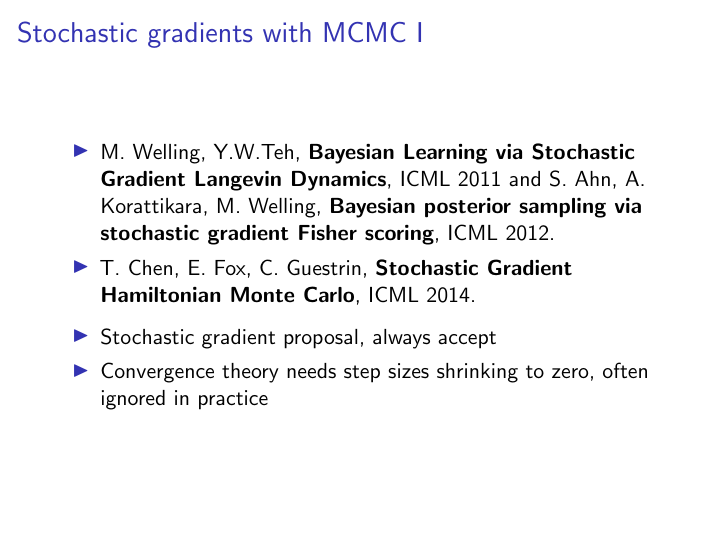
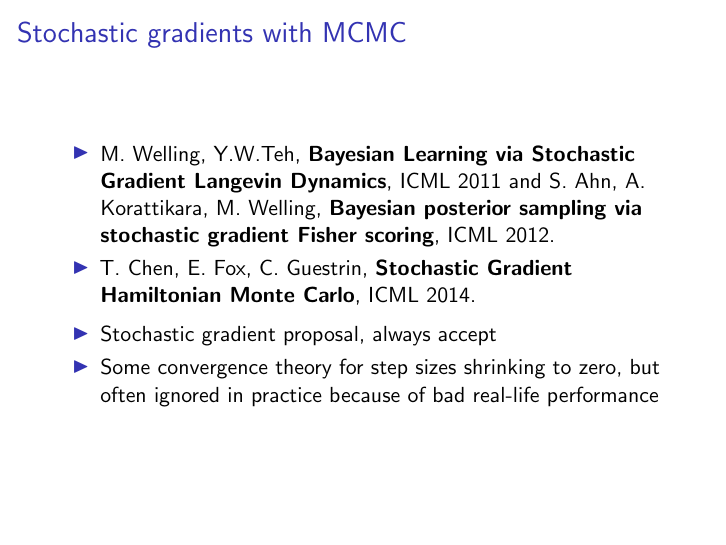
Before and after one commit to ahonkela/statsday2015-bigdata, LaTeX slides (tex/big_data_talk.tex): page 30 of 31. Compiled offline with pdfLaTeX.

Commit message:
minor changes to mcmc

```diff
--- a/tex/big_data_talk.tex
+++ b/tex/big_data_talk.tex
@@ -556,7 +556,7 @@ Department of Computer Science, University of Helsinki}
   \end{itemize}
 \end{frame}
 
-\begin{frame}[allowframebreaks]
+\begin{frame}
   % Arto + Antti
   \frametitle{Stochastic gradients with MCMC}
 
@@ -567,8 +567,8 @@ Department of Computer Science, University of Helsinki}
 
   \begin{itemize}
   \item Stochastic gradient proposal, always accept
-  \item Convergence theory needs step sizes shrinking to zero, often
-    ignored in practice
+  \item Some convergence theory for step sizes shrinking to zero, but
+    often ignored in practice because of bad real-life performance
   \end{itemize}
 \end{frame}
 
```
